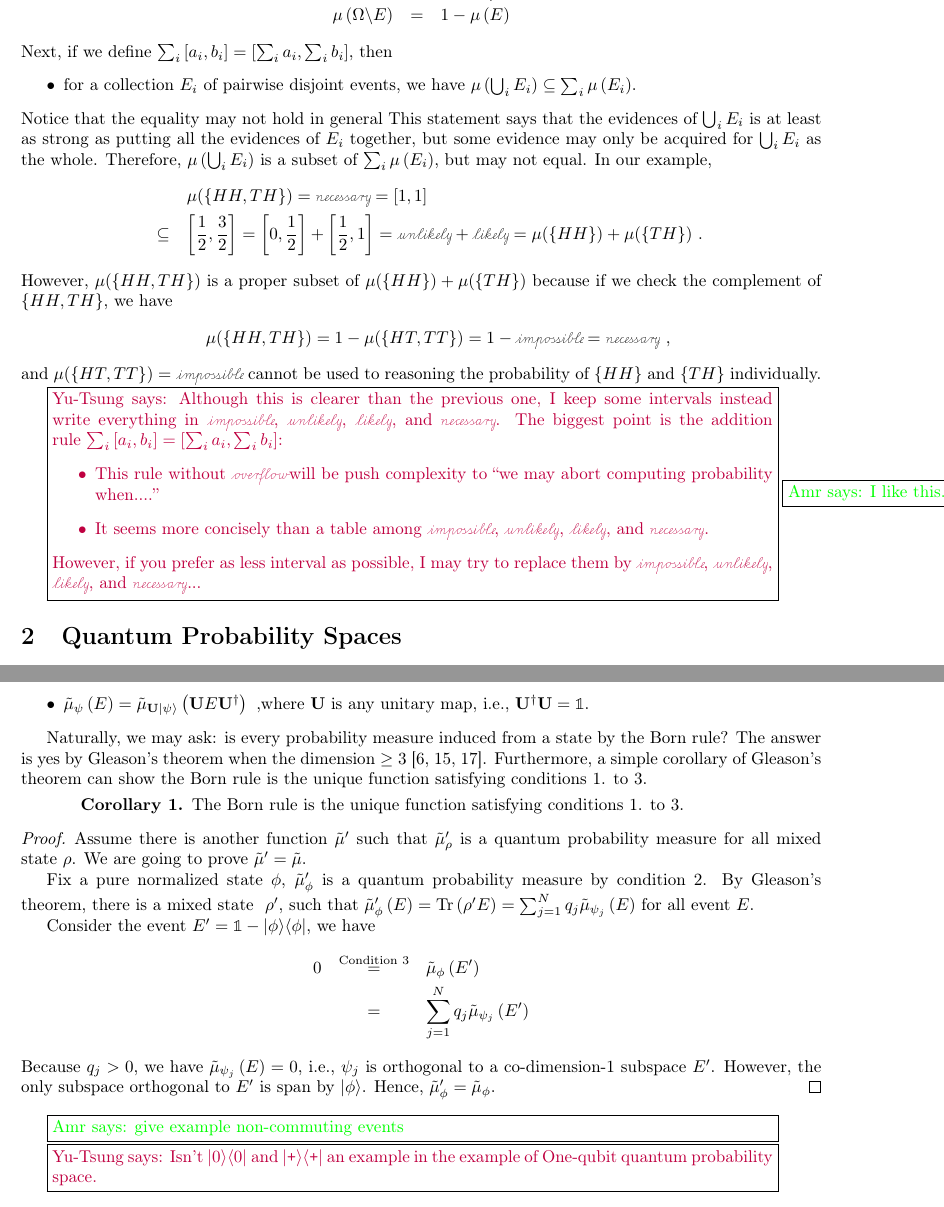
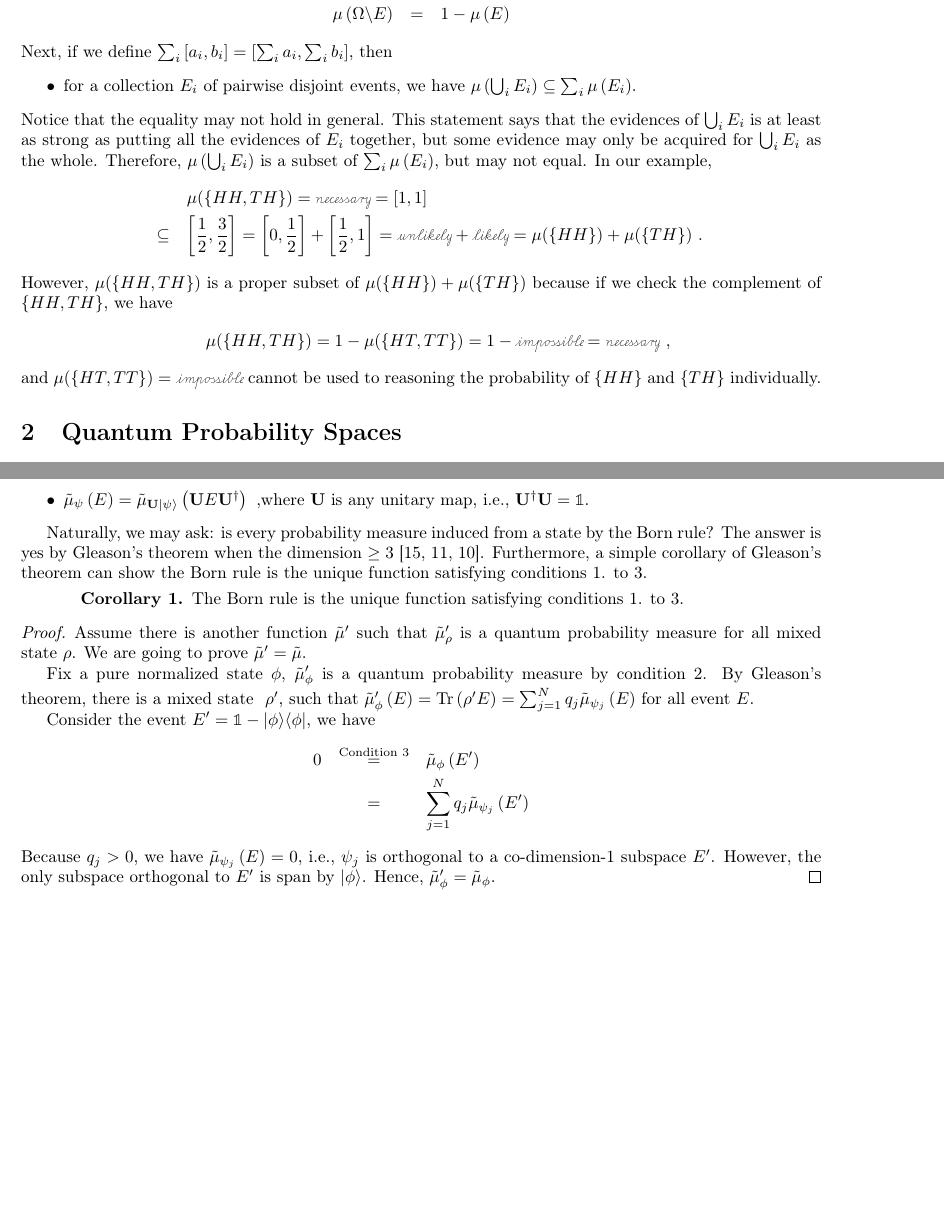
Before and after one commit to yuttai/Contextuality-and-Nonlocality-in-Discrete-Quantum-Theory, a LaTeX document (prob.tex): two parts of pages 3 and 6 of 8 before the commit and two parts of pages 3 and 5 of 7 after it, joined at a grey line, cut so that both start at the same text, the shorter picture padded with empty space. Compiled offline with pdfLaTeX.

Commit message:
Add citation, but need to verify the material...

```diff
--- a/prob.tex
+++ b/prob.tex
@@ -254,7 +254,7 @@ then
 \begin{itemize}
 \item for a collection $E_{i}$ of pairwise disjoint events, we have $\pmeas\left(\bigcup_{i}E_{i}\right)\subseteq\sum_{i}\pmeas\left(E_{i}\right)$.
 \end{itemize}
-Notice that the equality may not hold in general This statement says
+Notice that the equality may not hold in general. This statement says
 that the evidences of $\bigcup_{i}E_{i}$ is at least as strong as
 putting all the evidences of $E_{i}$ together, but some evidence
 may only be acquired for $\bigcup_{i}E_{i}$ as the whole. Therefore,
@@ -271,20 +271,6 @@ because if we check the complement of $\{HH,TH\}$, we have
 \end{eqnarray*}
 and $\pmeas(\{HT,TT\})=\imposs$ cannot be used to reasoning the probability
 of $\{HH\}$ and $\{TH\}$ individually.
-
-\yutsung{Although this is clearer than the previous one, I keep some
-intervals instead write everything in \imposs, \unlikely, \likely,
-and \necess. The biggest point is the addition rule~$\sum_{i}\left[a_{i},b_{i}\right]=\left[\sum_{i}a_{i},\sum_{i}b_{i}\right]$:
-\begin{itemize}
-\item This rule without \overflow will be push complexity to ``we may abort
-computing probability when....''
-\item It seems more concisely than a table among \imposs, \unlikely, \likely,
-and \necess.
-\end{itemize}
-However, if you prefer as less interval as possible, I may try to
-replace them by \imposs, \unlikely, \likely, and \necess...}
-\amr{I like this. We just might need to rewrite a little but overall
-  it's good.}
 
 %%%%%%%%%%%%%%%%%%%%%%%%%%%%%%%%%%%%%%%%%%%%%%%%%%%%%%%%%%%%%%%%%%%%%%%%%%%%%%
 \section{Quantum Probability Spaces}
@@ -492,11 +478,6 @@ However, the only subspace orthogonal to $E'$ is span by $\ket{\phi}$.
 Hence, $\tilde{\mu}'_{\phi}=\tilde{\mu}_{\phi}$.
 \end{proof}
 
-\amr{give example non-commuting events}
-
-\yutsung{Isn't $\proj{0}$ and $\proj{\ps}$ an example in the example of
-One-qubit quantum probability space.}
-
 %%%%%
 \subsection{Plan}
 
```
Also changed, not shown: discreteGBKS.bib (+17 -8 lines), Referenece/A. Dempster, Upper and Lower Probabilities Induced by a Multivalued Mapping.pdf (added), prob.pdf, prob.tex (4 more changed lines).
